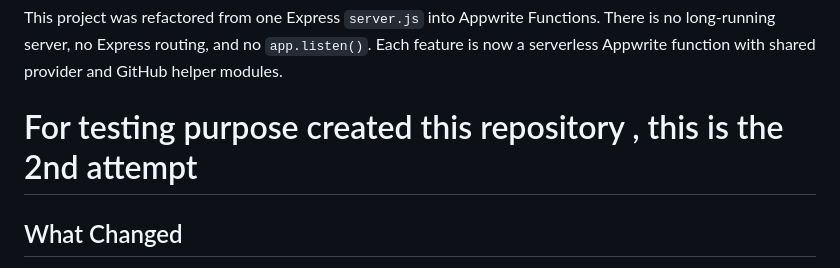
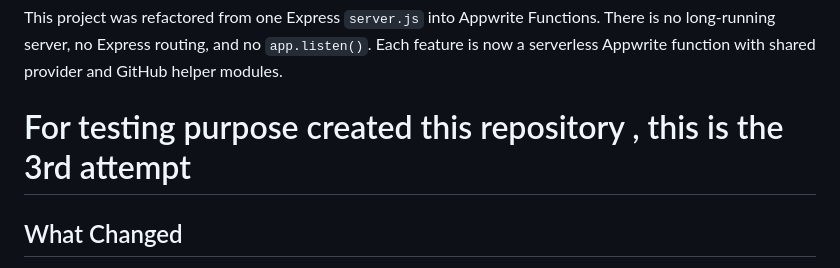
Before and after one commit to mdsarfarazalam840/ai-agentrouter, a Markdown page: README.md, the part around the change. GitHub-like rendering.

Commit message:
Update README to reflect third attempt

```diff
--- a/README.md
+++ b/README.md
@@ -5,7 +5,7 @@ Appwrite-native GitHub AI agent powered by NVIDIA NIM (`z-ai/glm4.7`) with OpenR
 This project was refactored from one Express `server.js` into Appwrite Functions. There is no long-running server, no Express routing, and no `app.listen()`. Each feature is now a serverless Appwrite function with shared provider and GitHub helper modules.
 
 
-# For testing purpose created this repository , this is the 2nd attempt
+# For testing purpose created this repository , this is the 3rd attempt
 
 
 ## What Changed
```
